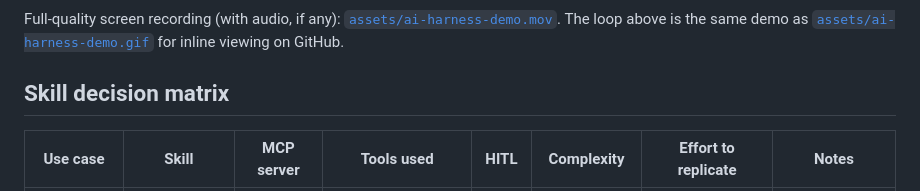
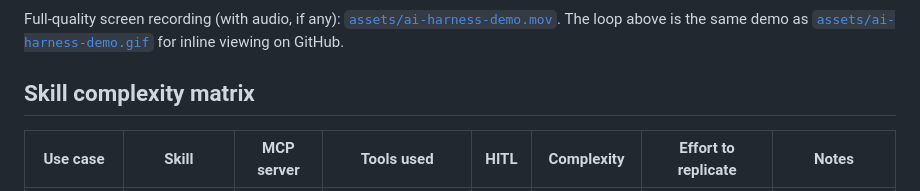
Before and after one commit to c2pig/ai-harness, a Markdown page: README.md, the part around the change. Drawn GitHub-style.

Commit message:
update README, decision -> complexity

```diff
--- a/README.md
+++ b/README.md
@@ -62,7 +62,7 @@ flowchart TB
 
 Full-quality screen recording (with audio, if any): [`assets/ai-harness-demo.mov`](assets/ai-harness-demo.mov). The loop above is the same demo as [`assets/ai-harness-demo.gif`](assets/ai-harness-demo.gif) for inline viewing on GitHub.
 
-## Skill decision matrix
+## Skill complexity matrix
 
 | Use case             | Skill                         | MCP server        | Tools used                     | HITL | Complexity                                                                     | Effort to replicate                                                            | Notes                                                       |
 | -------------------- | ----------------------------- | ----------------- | ------------------------------ | ---- | ------------------------------------------------------------------------------ | ------------------------------------------------------------------------------ | ----------------------------------------------------------- |
```
